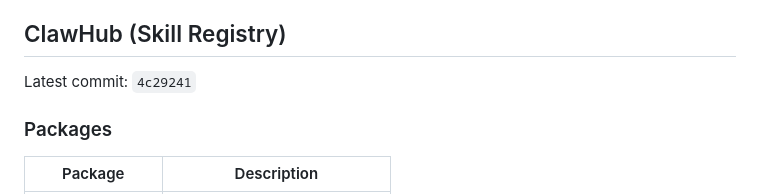
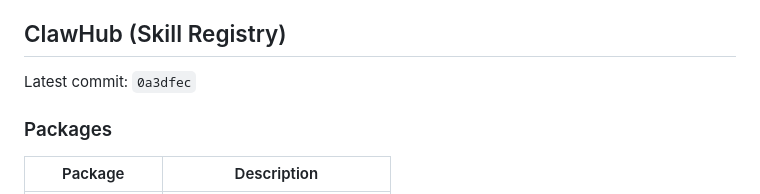
Before and after one commit to ztdyyds-cmd/skill-store, a Markdown page: README.md, the part around the change. Rendered like a GitHub page.

Commit message:
chore(sync): update clawhub info in README [2026-11-01]

```diff
--- a/README.md
+++ b/README.md
@@ -694,7 +694,7 @@ MIT License
 <!-- clawhub-sync-start -->
 ## ClawHub (Skill Registry)
 
-Latest commit: `4c29241`
+Latest commit: `0a3dfec`
 
 ### Packages
 
```
